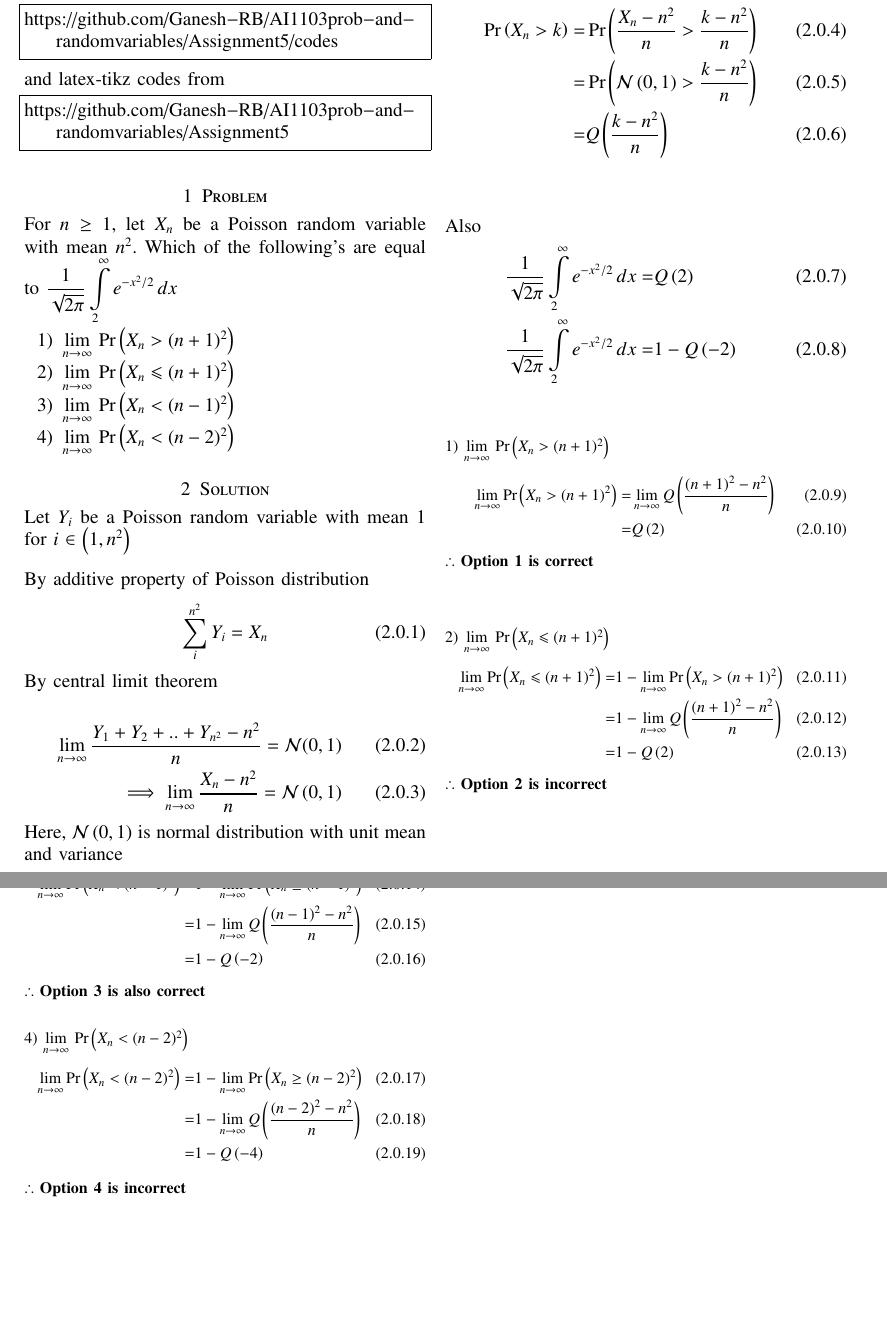
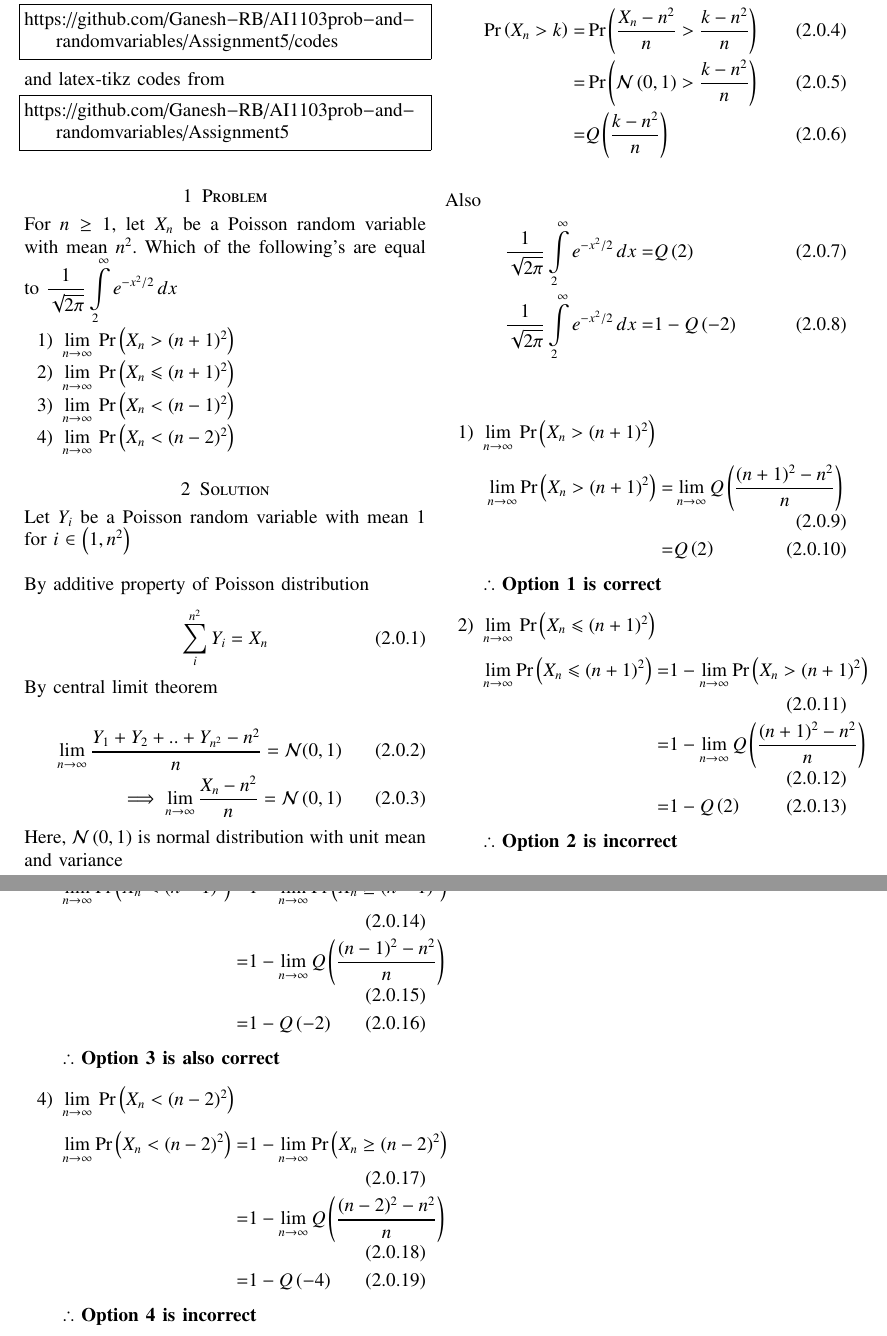
Before and after one commit to Ganesh-RB/AI1003prob_and_randomvariables, a LaTeX problem sheet (Assignment5/Assignment5.tex): two parts of pages 1 and 2 of 2, joined at a grey line, cut so that both start at the same text, the shorter picture padded with empty space. Compiled offline with pdfLaTeX.

Commit message:
Update Assignment5.tex

```diff
--- a/Assignment5/Assignment5.tex
+++ b/Assignment5/Assignment5.tex
@@ -156,7 +156,8 @@ For $n \geq 1$, let $X_n$ be a Poisson random  variable with mean $n^2$.
 
 \section{Solution}
 Let $Y_i$ be a Poisson random variable with mean $1$ for $i$ $\in$ $\brak{1,n^2}$
-\\[2ex]By additive property of Poisson distribution
+\vspace{0.5cm}
+\\By additive property of Poisson distribution
 \begin{align}
    { \sum \limits_{i}^{n^2} Y_i = X_n   }
 \end{align}
@@ -178,23 +179,24 @@ Now
     \label{eq-cdf}
 \end{align}
 }
-\\[4ex]
-Also
+\vspace{0.2cm}
+\\Also
 \begin{align}
     \frac{1}{\sqrt{2\pi}} \int \limits_2^{\infty} e^{-x^2/2}\,dx=& Q\brak{2}
     \\\frac{1}{\sqrt{2\pi}} \int \limits_2^{\infty} e^{-x^2/2}\,dx=&1-Q\brak{-2}
 \end{align}
-\\[4ex]
+\vspace{0.4cm}
+\\
 {
-\small
-1) $\lim \limits_{n \to \infty} $ \pr{X_n > (n+1)^2}
+\begin{enumerate}
+\item $\lim \limits_{n \to \infty} $ \pr{X_n > (n+1)^2}
 \begin{align}
     \lim \limits_{n \to \infty} \pr{X_n > (n+1)^2} =& \lim \limits_{n \to \infty}Q \brak{\frac{(n+1)^2-n^2}{n}}
     \\=&Q\brak{2}
 \end{align}
 $\mathbf{\therefore}$ \textbf{Option 1 is correct}
-\\[8ex]
-2) $\lim \limits_{n \to \infty} $ \pr{X_n \leqslant (n+1)^2}
+\vspace{0.4cm}
+\item $\lim \limits_{n \to \infty} $ \pr{X_n \leqslant (n+1)^2}
 \begin{align}
     \lim \limits_{n \to \infty}  \pr{X_n \leqslant (n+1)^2} =&1-\lim \limits_{n \to \infty}  \pr{X_n > (n+1)^2}
     \\=&1- \lim \limits_{n \to \infty}Q \brak{\frac{(n+1)^2-n^2}{n}}
@@ -202,21 +204,24 @@ $\mathbf{\therefore}$ \textbf{Option 1 is correct}
 \end{align}
 
 $\mathbf{\therefore}$ \textbf{Option 2 is incorrect}
-\\[4ex]3) $\lim \limits_{n \to \infty} $ \pr{X_n < (n-1)^2}
+\vspace{4pt}
+\item $\lim \limits_{n \to \infty} $ \pr{X_n < (n-1)^2}
 \begin{align}
     \lim \limits_{n \to \infty}  \pr{X_n < (n-1)^2} =& 1-\lim \limits_{n \to \infty}  \pr{X_n \geq (n-1)^2}
     \\=&1-\lim \limits_{n \to \infty}Q \brak{\frac{(n-1)^2-n^2}{n}}
     \\=& 1-Q \brak{-2}
 \end{align}
 $\mathbf{\therefore}$ \textbf{Option 3 is also correct}
-\\[4ex]
-4) $\lim \limits_{n \to \infty} $ \pr{X_n < (n-2)^2}
+\vspace{0.4cm}
+\item $\lim \limits_{n \to \infty} $ \pr{X_n < (n-2)^2}
 \begin{align}
     \lim \limits_{n \to \infty}  \pr{X_n < (n-2)^2} =& 1-\lim \limits_{n \to \infty}  \pr{X_n \geq (n-2)^2}
     \\=&1-\lim \limits_{n \to \infty}Q \brak{\frac{(n-2)^2-n^2}{n}}
     \\=&1- Q \brak{-4}
 \end{align}
 $\mathbf{\therefore}$ \textbf{Option 4 is incorrect}
+\end{enumerate}
 }%
 
+
 \end{document}
```
